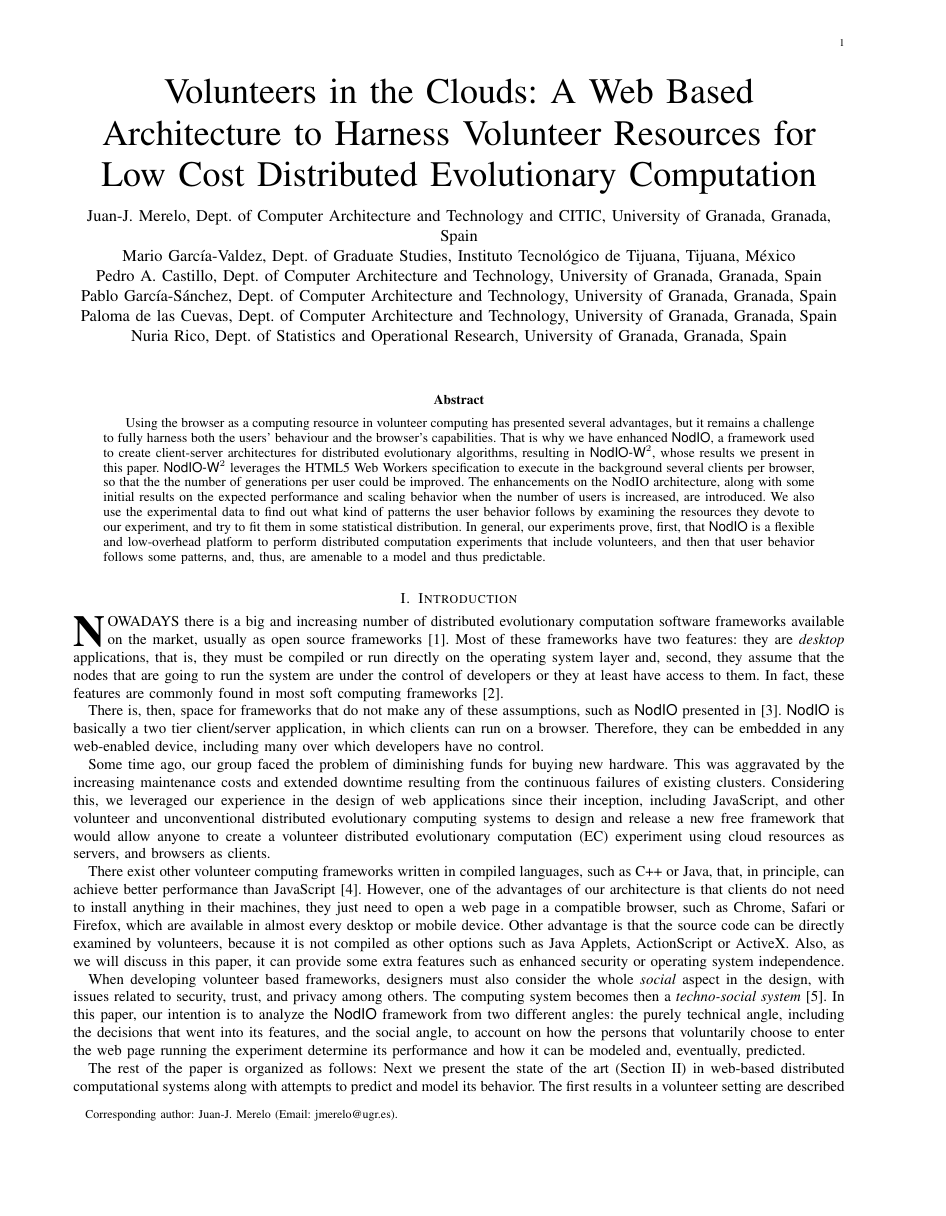
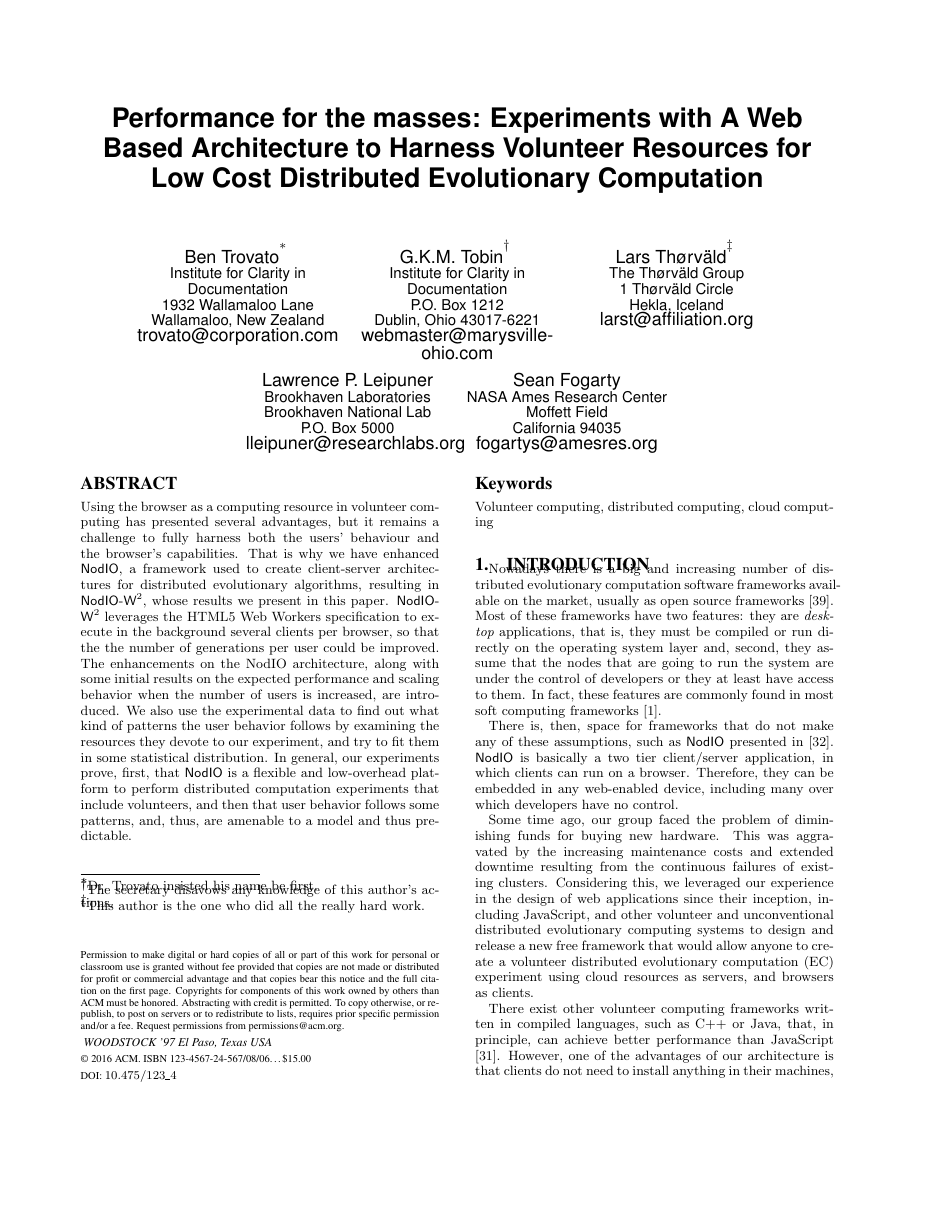
Before and after one commit to JJ/modeling-volunteer-computing, a LaTeX paper (GECCO/volunteer-clouds-gecco16.tex): page 1 of 12 before the commit and page 1 of 11 after it. Compiled offline with pdfLaTeX.

Commit message:
First too big version for GECCO.
Will have to be cut down.

```diff
--- a/GECCO/special-issue-ci/volunteer-clouds-ieee-ci-si.tex
+++ b/GECCO/volunteer-clouds-gecco16.tex
@@ -27,36 +63,134 @@
 
 \begin{document}
 
-\title{Volunteers in the Clouds: A Web Based Architecture to Harness Volunteer Resources
+% Copyright
+\setcopyright{acmcopyright}
+%\setcopyright{acmlicensed}
+%\setcopyright{rightsretained}
+%\setcopyright{usgov}
+%\setcopyright{usgovmixed}
+%\setcopyright{cagov}
+%\setcopyright{cagovmixed}
+
+
+% DOI
+\doi{10.475/123_4}
+
+% ISBN
+\isbn{123-4567-24-567/08/06}
+
+%Conference
+\conferenceinfo{PLDI '13}{June 16--19, 2013, Seattle, WA, USA}
+
+\acmPrice{\$15.00}
+
+%
+% --- Author Metadata here ---
+\conferenceinfo{WOODSTOCK}{'97 El Paso, Texas USA}
+%\CopyrightYear{2007} % Allows default copyright year (20XX) to be over-ridden - IF NEED BE.
+%\crdata{0-12345-67-8/90/01}  % Allows default copyright data (0-89791-88-6/97/05) to be over-ridden - IF NEED BE.
+% --- End of Author Metadata ---
+
+\title{Performance for the masses: Experiments with A Web Based Architecture to Harness Volunteer Resources
 for Low Cost Distributed Evolutionary Computation }
-% The word massive in the title is giving us problems.
-% Why not change it to something about sharing resources?.
-% Also lets not forget about volunteers, they can be a resource too
-% and they cannot be replaced by any super computer
+%
+% You need the command \numberofauthors to handle the 'placement
+% and alignment' of the authors beneath the title.
+%
+% For aesthetic reasons, we recommend 'three authors at a time'
+% i.e. three 'name/affiliation blocks' be placed beneath the title.
+%
+% NOTE: You are NOT restricted in how many 'rows' of
+% "name/affiliations" may appear. We just ask that you restrict
+% the number of 'columns' to three.
+%
+% Because of the available 'opening page real-estate'
+% we ask you to refrain from putting more than six authors
+% (two rows with three columns) beneath the article title.
+% More than six makes the first-page appear very cluttered indeed.
+%
+% Use the \alignauthor commands to handle the names
+% and affiliations for an 'aesthetic maximum' of six authors.
+% Add names, affiliations, addresses for
+% the seventh etc. author(s) as the argument for the
+% \additionalauthors command.
+% These 'additional authors' will be output/set for you
+% without further effort on your part as the last section in
+% the body of your article BEFORE References or any Appendices.
 
-%  I propose something like:
-% A Web Based Architecture to Harness Volunteer Computational Resources
-% for Low Cost Distributed Evolutionary Computation
+\numberofauthors{5} %  in this sample file, there are a *total*
+% of EIGHT authors. SIX appear on the 'first-page' (for formatting
+% reasons) and the remaining two appear in the \additionalauthors section.
+%
+% \author{Juan-J.~Merelo, Dept. of Computer Architecture and Technology
+%   and CITIC, University of Granada, Granada, Spain \\
+% Mario Garc\'ia-Valdez, Dept. of Graduate Studies, Instituto
+% Tecnológico de Tijuana, Tijuana, M\'exico\\
+% Pedro A. Castillo, Dept. of Computer Architecture and Technology, University of Granada, Granada, Spain\\
+% Pablo Garc\'ia-S\'anchez, Dept. of Computer Architecture and Technology, University of Granada, Granada, Spain\\
+% Paloma de las Cuevas, Dept. of Computer Architecture and Technology,
+% University of Granada, Granada, Spain\\
+% Nuria Rico, Dept. of Statistics and Operational Research, University of Granada, Granada, Spain%
 
-\author{Juan-J.~Merelo, Dept. of Computer Architecture and Technology
-  and CITIC, University of Granada, Granada, Spain \\
-Mario Garc\'ia-Valdez, Dept. of Graduate Studies, Instituto
-Tecnológico de Tijuana, Tijuana, M\'exico\\
-Pedro A. Castillo, Dept. of Computer Architecture and Technology, University of Granada, Granada, Spain\\
-Pablo Garc\'ia-S\'anchez, Dept. of Computer Architecture and Technology, University of Granada, Granada, Spain\\
-Paloma de las Cuevas, Dept. of Computer Architecture and Technology,
-University of Granada, Granada, Spain\\
-Nuria Rico, Dept. of Statistics and Operational Research, University of Granada, Granada, Spain%
-
-\thanks{Corresponding author: Juan-J.~Merelo (Email: jmerelo@ugr.es).}%
+% \thanks{Corresponding author: Juan-J.~Merelo (Email: jmerelo@ugr.es).}%
+% }
+\author{
+% You can go ahead and credit any number of authors here,
+% e.g. one 'row of three' or two rows (consisting of one row of three
+% and a second row of one, two or three).
+%
+% The command \alignauthor (no curly braces needed) should
+% precede each author name, affiliation/snail-mail address and
+% e-mail address. Additionally, tag each line of
+% affiliation/address with \affaddr, and tag the
+% e-mail address with \email.
+%
+% 1st. author
+\alignauthor
+Ben Trovato\titlenote{Dr.~Trovato insisted his name be first.}\\
+       \affaddr{Institute for Clarity in Documentation}\\
+       \affaddr{1932 Wallamaloo Lane}\\
+       \affaddr{Wallamaloo, New Zealand}\\
+       \email{trovato@corporation.com}
+% 2nd. author
+\alignauthor
+G.K.M. Tobin\titlenote{The secretary disavows
+any knowledge of this author's actions.}\\
+       \affaddr{Institute for Clarity in Documentation}\\
+       \affaddr{P.O. Box 1212}\\
+       \affaddr{Dublin, Ohio 43017-6221}\\
+       \email{webmaster@marysville-ohio.com}
+% 3rd. author
+\alignauthor Lars Th{\o}rv{\"a}ld\titlenote{This author is the
+one who did all the really hard work.}\\
+       \affaddr{The Th{\o}rv{\"a}ld Group}\\
+       \affaddr{1 Th{\o}rv{\"a}ld Circle}\\
+       \affaddr{Hekla, Iceland}\\
+       \email{larst@affiliation.org}
+\and  % use '\and' if you need 'another row' of author names
+% 4th. author
+\alignauthor Lawrence P. Leipuner\\
+       \affaddr{Brookhaven Laboratories}\\
+       \affaddr{Brookhaven National Lab}\\
+       \affaddr{P.O. Box 5000}\\
+       \email{lleipuner@researchlabs.org}
+% 5th. author
+\alignauthor Sean Fogarty\\
+       \affaddr{NASA Ames Research Center}\\
+       \affaddr{Moffett Field}\\
+       \affaddr{California 94035}\\
+       \email{fogartys@amesres.org}
 }
 
 \maketitle
 
+
+
+
+
+\maketitle
+
 \begin{abstract}
-%Volunteer computing is extensively used in science and industry, yet it still has not become a mainstream technology
-%in the same way the cloud technologies in general are. The lack of general purpose and open source tools with built-in
-%analytics could be one of the reasons of why this is so, as well as the lack of proofs of concept.
 
 Using the browser as a computing resource in volunteer computing has presented several advantages,
 but it remains a challenge to fully harness both the users' behaviour and the browser's capabilities.
@@ -71,65 +205,16 @@ the resources they devote to our experiment, and try to fit them in some statist
 our experiments prove, first, that {\sf NodIO} is a flexible and low-overhead platform to perform distributed computation
 experiments that include volunteers, and then that user behavior
 follows some patterns, and, thus, are amenable to a model and thus predictable.
-% Volunteer computing is extensively used in science and industry, but
-% it still has a long way to go in order to become a mainstream
-% technology in the same way the cloud technologies in general are. %I have changed "have" to "are"
-% The lack of general purpose and open
-% source tools with built-in analytics could be one of the reasons of
-% why this is so, as well as the lack of proofs of concept.
-% % (Paloma) The following sentence is way too long, and the "which" after "Javascript" is confusing, so one does not know if the which refers to the framework or Javascript by reading the whole sentence.
-% % I propose: "That is why in this paper we present NodIO, a framework used to create client-server architectures for distributed evolutionary algorithms, entirely written in JavaScript. Our framework needs minimal server support to work and is able to support persistent, asynchronous, distributed evolutionary algorithms running in the browser, as well as any other client consuming its REST application programming interface."
-% That is why
-% in this paper we present {\sf NodIO}, a framework used to create
-% client-server architectures for distributed evolutionary algorithms,
-% entirely written in JavaScript, which needs minimal server support to
-% work and that is able to support persistent, asynchronous, distributed
-% evolutionary algorithms running in the browser, as well as any other
-% client consuming its REST application programming interface. An
-% enhanced implementation, which we have called {\sf NodIO-W$^2$}, is
-% also presented; this version leverages the HTML5 Web Workers
-% specification to execute several clients per browser and do it in the
-% background, so that the the number of generations per user could be
-% improved. The architecture, along with some initial results on the
-% expected performance and scaling behavior when the number of users is
-% increased is introduced. % (Paloma) I've changed this "presented" for a synonym
-% We also use the algorithm data to find out
-% what kind of patterns the user behavior follows by examining the
-% resources they devote to our experiment, and try to fit them in % (Paloma) Changed. Phrasal verb was wrong.
-%  some
-% statistical distribution to create the bases of a model of user
-% behavior in volunteer computing experiments of this kind that can be
-% used by researchers to predict their performance. %(Paloma) Changed to "their" because of "experiments"
-% In general, our
-% experiments prove, first, that {\sf NodIO} is a flexible and
-% low-overhead platform to perform distributed computation experiments
-% that include volunteers, and then that user behavior follows some
-% patterns, and, thus, are amenable to a model.
+
 \end{abstract}
 
-% Work in progress..
-%Volunteer computing is used routinely in science and industry, but it
-%still has a long way to go if it is going to become a mainstream technology
-%in the same way the cloud technologies in general have. In one hand, projects
-%lack special purpose and open source tools with analytics builtin and
-%in the other there are still barriers that keep users from sharing their computing
-%resources like the need to install software applications or plugins in order
-%to cooperate. That is why in this paper we present {\sf NodIO}, a client-server
-%architecture for distributed
-%evolutionary algorithms, written entirely in JavaScript, which needs
-%minimal server support to work and is able to support persistent,
-%asynchronous, distributed evolutionary algorithms running in the
-%browser.  The architecture, along with some initial results on the
-%expected performance and scaling
-%behavior is presented. We also use the algorithm data to
-%find out what kind of patterns the user behavior follow and try to fit
-%them to some statistical distribution.
+\keywords{Volunteer computing, distributed computing, cloud computing}
 
 
 %---------------------------------------------------------------
 \section{Introduction}
 
-\IEEEPARstart{N}{owadays} there is a big and increasing number of
+Nowadays there is a big and increasing number of
 distributed evolutionary computation software frameworks available on
 the market, usually as open source frameworks \cite{Parejo12Survey}.
 Most of these frameworks have
```
Also changed, not shown: GECCO/IEEEtran.cls (renamed from GECCO/special-issue-ci/IEEEtran.cls), GECCO/Response to editors.tex (renamed from GECCO/special-issue-ci/Response to editors.tex), GECCO/Response to reviewers-r2.tex (renamed from GECCO/special-issue-ci/Response to reviewers-r2.tex), GECCO/Response to reviewers.tex (renamed from GECCO/special-issue-ci/Response to reviewers.tex), GECCO/special-issue-ci/volunteer-clouds-ieee-ci-si.bbl (deleted), GECCO/volunteer-clouds-gecco16.bbl (added), GECCO2015-EvoSoft/acmcopyright.sty (renamed from GECCO/acmcopyright.sty), GECCO2015-EvoSoft/img/loggly.png (renamed from GECCO/img/loggly.png), GECCO2015-EvoSoft/img/openshift-intervals-IP.png (renamed from GECCO/img/openshift-intervals-IP.png), GECCO2015-EvoSoft/img/openshift-intervals-by-IP.dat (renamed from GECCO/img/openshift-intervals-by-IP.dat), GECCO2015-EvoSoft/img/openshift-intervals.png (renamed from GECCO/img/openshift-intervals.png), GECCO2015-EvoSoft/img/screenshot.png (renamed from GECCO/img/screenshot.png), GECCO2015-EvoSoft/img/times-base.png (renamed from GECCO/img/times-base.png), GECCO2015-EvoSoft/reviews.txt (renamed from GECCO/reviews.txt), 5 more files.
